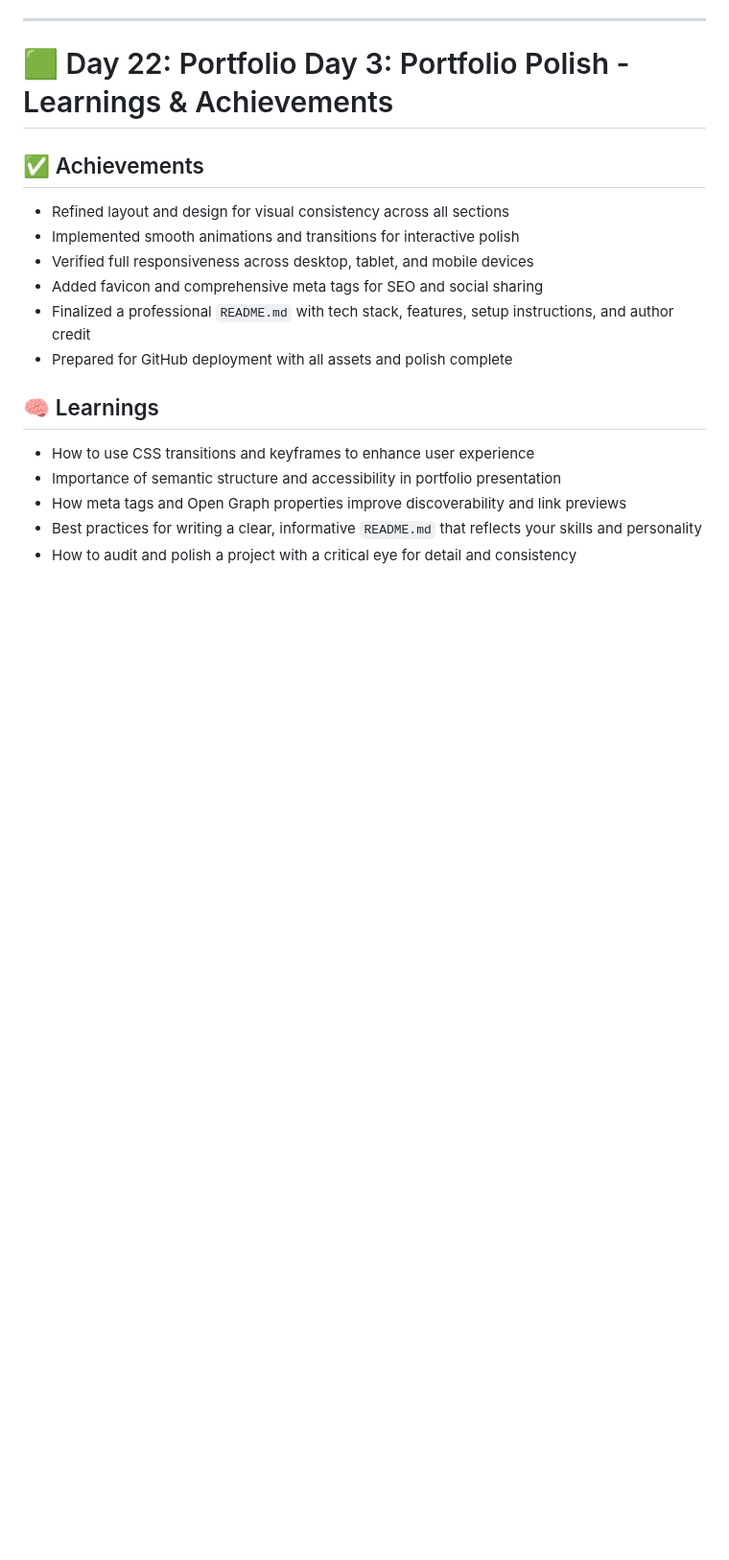
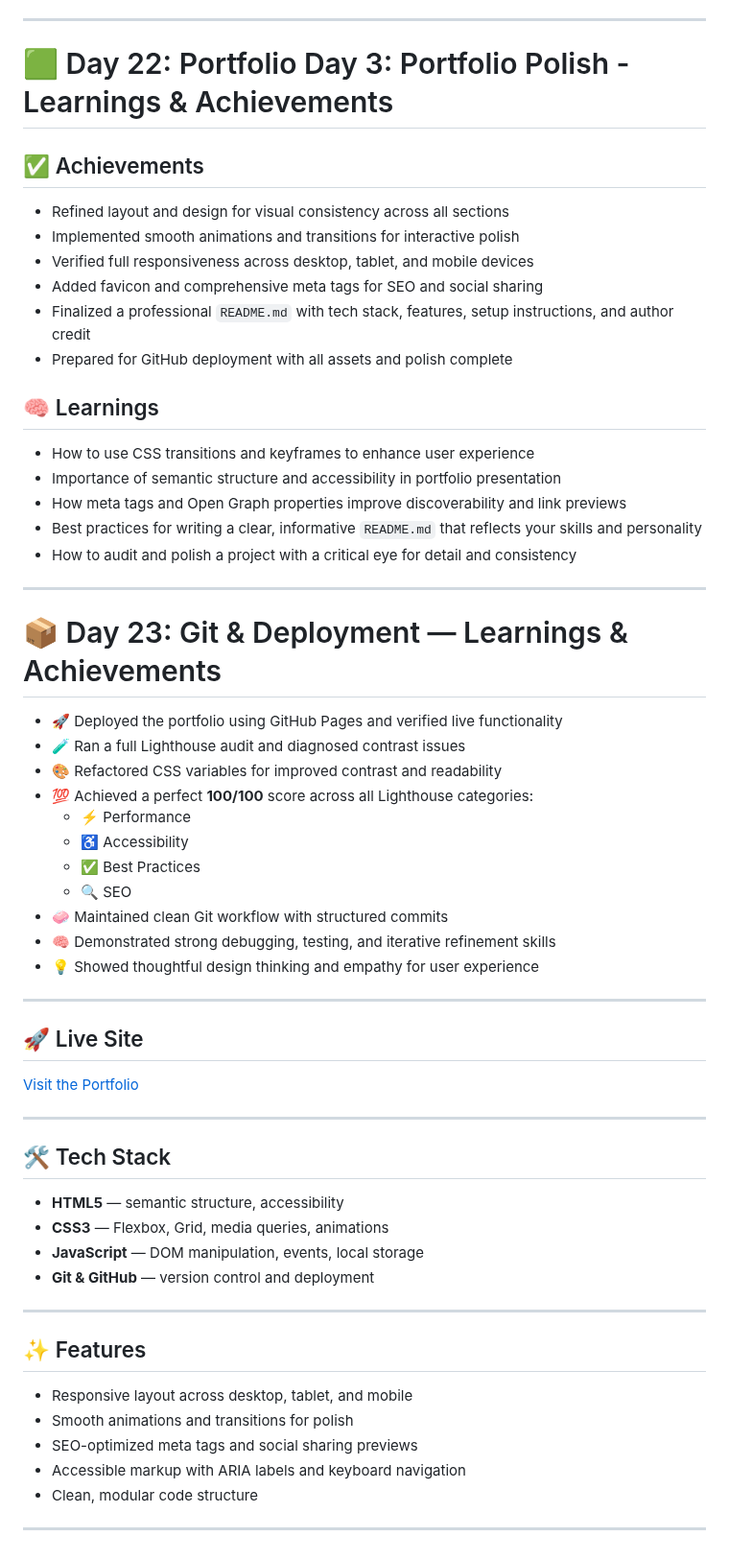
Before and after one commit to mikaelgartner/30-day-sprint, a Markdown page: README.md, the part around the change. Shown at 96% size. GitHub-like rendering; blank space fills up the shorter version.

Commit message:
Update README.md
Portfolio got some extra polish and was extraced to its own repo. Sprint continues on... 👍

```diff
--- a/README.md
+++ b/README.md
@@ -625,3 +625,46 @@ Ready to refactor glow colors and build a scalable theme system using custom pro
 - How meta tags and Open Graph properties improve discoverability and link previews
 - Best practices for writing a clear, informative `README.md` that reflects your skills and personality
 - How to audit and polish a project with a critical eye for detail and consistency
+
+---
+
+# 📦 Day 23: Git & Deployment — Learnings & Achievements
+
+- 🚀 Deployed the portfolio using GitHub Pages and verified live functionality
+- 🧪 Ran a full Lighthouse audit and diagnosed contrast issues
+- 🎨 Refactored CSS variables for improved contrast and readability
+- 💯 Achieved a perfect **100/100** score across all Lighthouse categories:
+  - ⚡ Performance
+  - ♿ Accessibility
+  - ✅ Best Practices
+  - 🔍 SEO
+- 🧼 Maintained clean Git workflow with structured commits
+- 🧠 Demonstrated strong debugging, testing, and iterative refinement skills
+- 💡 Showed thoughtful design thinking and empathy for user experience
+
+---
+
+## 🚀 Live Site
+
+[Visit the Portfolio](https://mikaelgartner.github.io/portfolio/)
+
+---
+
+## 🛠️ Tech Stack
+
+- **HTML5** — semantic structure, accessibility
+- **CSS3** — Flexbox, Grid, media queries, animations
+- **JavaScript** — DOM manipulation, events, local storage
+- **Git & GitHub** — version control and deployment
+
+---
+
+## ✨ Features
+
+- Responsive layout across desktop, tablet, and mobile
+- Smooth animations and transitions for polish
+- SEO-optimized meta tags and social sharing previews
+- Accessible markup with ARIA labels and keyboard navigation
+- Clean, modular code structure
+
+---
```
